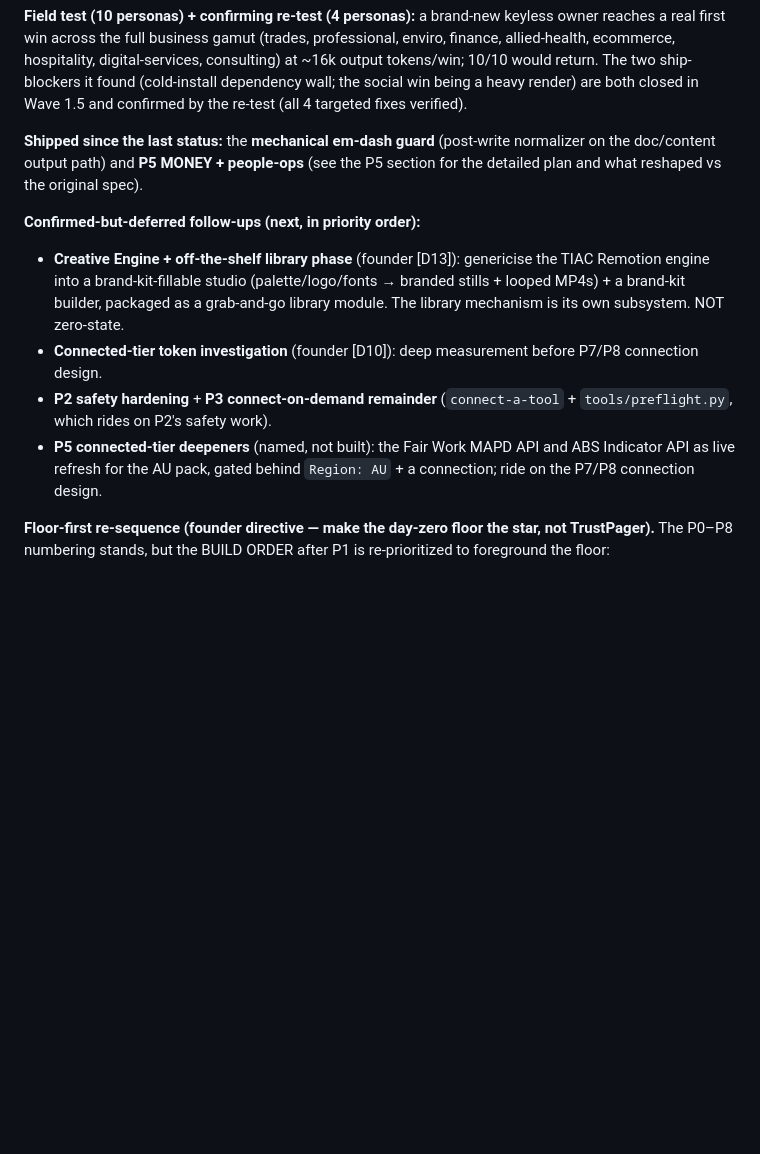
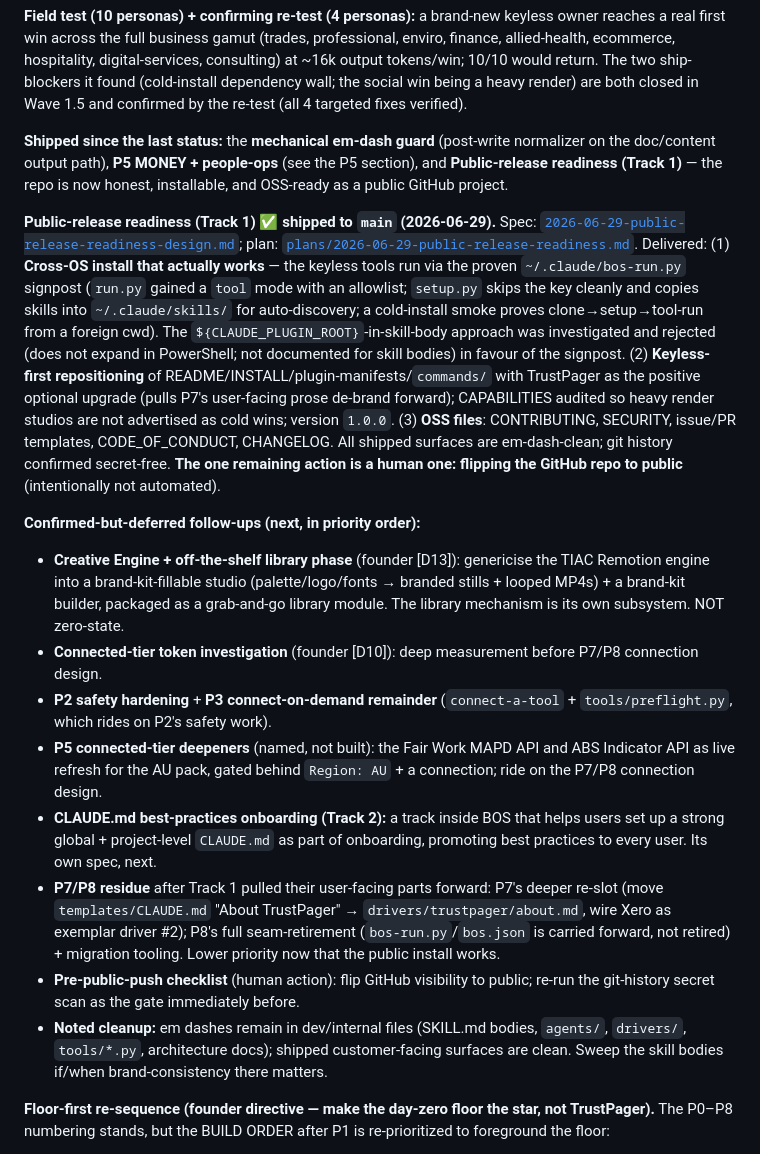
Before and after one commit to TrustPager/Business_Operating_System, a Markdown page: docs/architecture/implementation-roadmap.md, the part around the change. Rendered like a GitHub page; blank space fills up the shorter version.

Commit message:
docs(roadmap): Public-release readiness (Track 1) shipped; record residue + Track 2
Track 1 done: cross-OS signpost install, keyless-first reposition of all public
surfaces (TrustPager optional), OSS community files, version 1.0.0, shipped
surfaces em-dash-clean, history secret-free. Remaining action is the human
GitHub-visibility flip. Records P7/P8 residue, the dev-file em-dash cleanup
follow-up, and Track 2 (CLAUDE.md best-practices onboarding) as next.

Co-Authored-By: Claude Opus 4.8 <noreply@anthropic.com>

```diff
--- a/docs/architecture/implementation-roadmap.md
+++ b/docs/architecture/implementation-roadmap.md
@@ -38,13 +38,19 @@
 
 **Field test (10 personas) + confirming re-test (4 personas):** a brand-new keyless owner reaches a real first win across the full business gamut (trades, professional, enviro, finance, allied-health, ecommerce, hospitality, digital-services, consulting) at ~16k output tokens/win; 10/10 would return. The two ship-blockers it found (cold-install dependency wall; the social win being a heavy render) are both closed in Wave 1.5 and confirmed by the re-test (all 4 targeted fixes verified).
 
-**Shipped since the last status:** the **mechanical em-dash guard** (post-write normalizer on the doc/content output path) and **P5 MONEY + people-ops** (see the P5 section for the detailed plan and what reshaped vs the original spec).
+**Shipped since the last status:** the **mechanical em-dash guard** (post-write normalizer on the doc/content output path), **P5 MONEY + people-ops** (see the P5 section), and **Public-release readiness (Track 1)** — the repo is now honest, installable, and OSS-ready as a public GitHub project.
+
+**Public-release readiness (Track 1) ✅ shipped to `main` (2026-06-29).** Spec: [`2026-06-29-public-release-readiness-design.md`](2026-06-29-public-release-readiness-design.md); plan: [`plans/2026-06-29-public-release-readiness.md`](plans/2026-06-29-public-release-readiness.md). Delivered: (1) **Cross-OS install that actually works** — the keyless tools run via the proven `~/.claude/bos-run.py` signpost (`run.py` gained a `tool` mode with an allowlist; `setup.py` skips the key cleanly and copies skills into `~/.claude/skills/` for auto-discovery; a cold-install smoke proves clone→setup→tool-run from a foreign cwd). The `${CLAUDE_PLUGIN_ROOT}`-in-skill-body approach was investigated and rejected (does not expand in PowerShell; not documented for skill bodies) in favour of the signpost. (2) **Keyless-first repositioning** of README/INSTALL/plugin-manifests/`commands/` with TrustPager as the positive optional upgrade (pulls P7's user-facing prose de-brand forward); CAPABILITIES audited so heavy render studios are not advertised as cold wins; version `1.0.0`. (3) **OSS files**: CONTRIBUTING, SECURITY, issue/PR templates, CODE_OF_CONDUCT, CHANGELOG. All shipped surfaces are em-dash-clean; git history confirmed secret-free. **The one remaining action is a human one: flipping the GitHub repo to public** (intentionally not automated).
 
 **Confirmed-but-deferred follow-ups (next, in priority order):**
 - **Creative Engine + off-the-shelf library phase** (founder [D13]): genericise the TIAC Remotion engine into a brand-kit-fillable studio (palette/logo/fonts → branded stills + looped MP4s) + a brand-kit builder, packaged as a grab-and-go library module. The library mechanism is its own subsystem. NOT zero-state.
 - **Connected-tier token investigation** (founder [D10]): deep measurement before P7/P8 connection design.
 - **P2 safety hardening** + **P3 connect-on-demand remainder** (`connect-a-tool` + `tools/preflight.py`, which rides on P2's safety work).
 - **P5 connected-tier deepeners** (named, not built): the Fair Work MAPD API and ABS Indicator API as live refresh for the AU pack, gated behind `Region: AU` + a connection; ride on the P7/P8 connection design.
+- **CLAUDE.md best-practices onboarding (Track 2):** a track inside BOS that helps users set up a strong global + project-level `CLAUDE.md` as part of onboarding, promoting best practices to every user. Its own spec, next.
+- **P7/P8 residue** after Track 1 pulled their user-facing parts forward: P7's deeper re-slot (move `templates/CLAUDE.md` "About TrustPager" → `drivers/trustpager/about.md`, wire Xero as exemplar driver #2); P8's full seam-retirement (`bos-run.py`/`bos.json` is carried forward, not retired) + migration tooling. Lower priority now that the public install works.
+- **Pre-public-push checklist** (human action): flip GitHub visibility to public; re-run the git-history secret scan as the gate immediately before.
+- **Noted cleanup:** em dashes remain in dev/internal files (SKILL.md bodies, `agents/`, `drivers/`, `tools/*.py`, architecture docs); shipped customer-facing surfaces are clean. Sweep the skill bodies if/when brand-consistency there matters.
 
 **Floor-first re-sequence (founder directive — make the day-zero floor the star, not TrustPager).** The P0–P8 numbering stands, but the BUILD ORDER after P1 is re-prioritized to foreground the floor:
 1. **P0 ✅ → P1 ✅** — done (the foundation + the data-driven contract that surfaces the floor).
```
